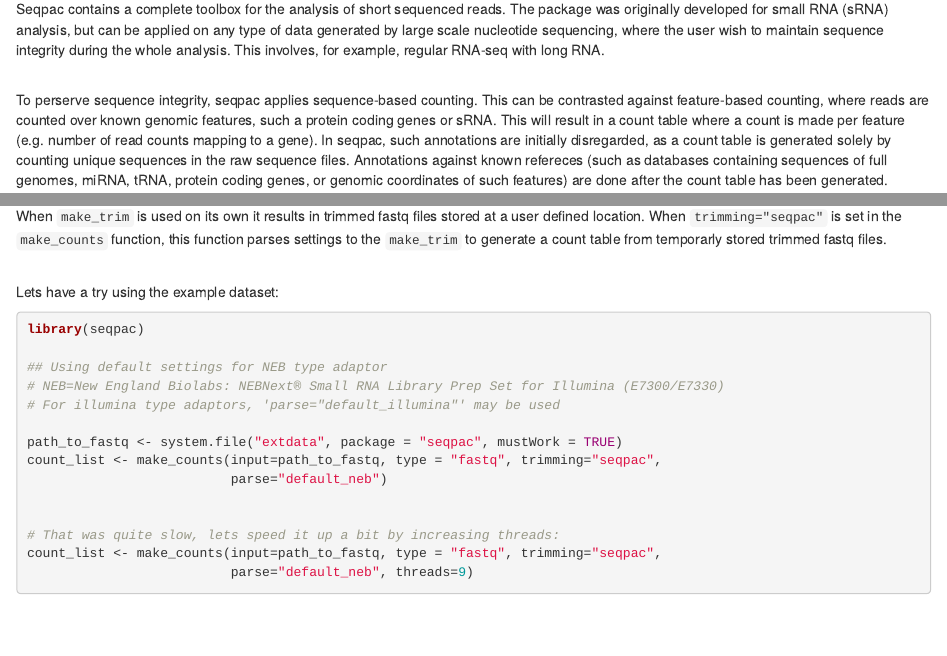
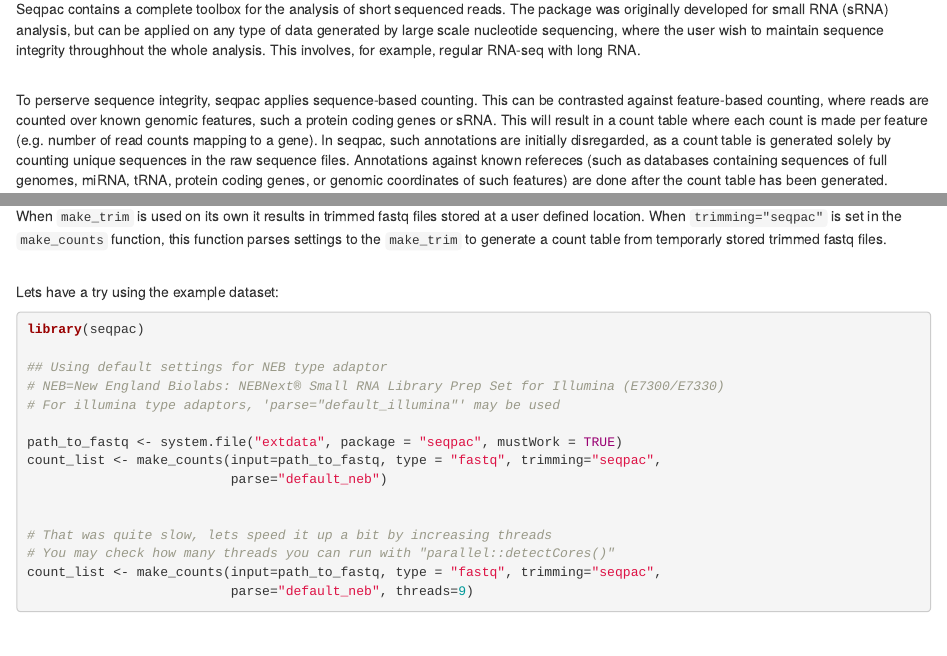
Before and after one commit to Danis102/seqpac, an R Markdown document (vignettes/seqpac_-_A_guide_to_sRNA_analysis_using_sequence-based_counts.Rmd): the page in a window 1100 px wide, from 570 px down, and a second part further down, joined at a grey line. Rendered offline with R 4.5, knitr and Pandoc, with nearby package versions.

Commit message:
Update seqpac_-_A_guide_to_sRNA_analysis_using_sequence-based_counts.Rmd
mostly checked for spelling errors and such, some words are changed, disregard them if you'd like.

Had trouble following with this part in row 441:
"Notice that `PAC_filtsep` only extracts the sequence names and store them in a
data.frame. Converted into a character vector with unique names (using `unique` +
`do.call`) they can be applied as an anno_target that targets sequence names in
Anno. " - could an example be added?

in 490 - can we add short version of when you may want to use vst and rlog to make it easier for users?

I've only read until 900 here, will continue later but want to save these changes

```diff
--- a/vignettes/seqpac_-_A_guide_to_sRNA_analysis_using_sequence-based_counts.Rmd
+++ b/vignettes/seqpac_-_A_guide_to_sRNA_analysis_using_sequence-based_counts.Rmd
@@ -44,14 +44,14 @@ devtools::install_github("Danis102/seqpac", upgrade="never",
 Seqpac contains a complete toolbox for the analysis of short sequenced reads.
 The package was originally developed for small RNA (sRNA) analysis, but can be
 applied on any type of data generated by large scale nucleotide sequencing,
-where the user wish to maintain sequence integrity during the whole analysis.
+where the user wish to maintain sequence integrity throughhout the whole analysis.
 This involves, for example, regular RNA-seq with long RNA.
 
 <br>
 To perserve sequence integrity, seqpac applies sequence-based counting. This can
 be contrasted against feature-based counting, where reads are counted over known
 genomic features, such a protein coding genes or sRNA. This will result in a
-count table where a count is made per feature (e.g. number of read counts
+count table where each count is made per feature (e.g. number of read counts
 mapping to a gene). In seqpac, such annotations are initially disregarded, as a
 count table is generated solely by counting unique sequences in the raw sequence
 files. Annotations against known refereces (such as databases containing
@@ -170,7 +170,8 @@ count_list <- make_counts(input=path_to_fastq, type = "fastq", trimming="seqpac"
                           parse="default_neb")
 
 
-# That was quite slow, lets speed it up a bit by increasing threads:
+# That was quite slow, lets speed it up a bit by increasing threads
+# You may check how many threads you can run with "parallel::detectCores()"
 count_list <- make_counts(input=path_to_fastq, type = "fastq", trimming="seqpac",
                           parse="default_neb", threads=9)
 
```
Also changed, not shown: vignettes/seqpac_-_A_guide_to_sRNA_analysis_using_sequence-based_counts.Rmd (6 more changed lines).
